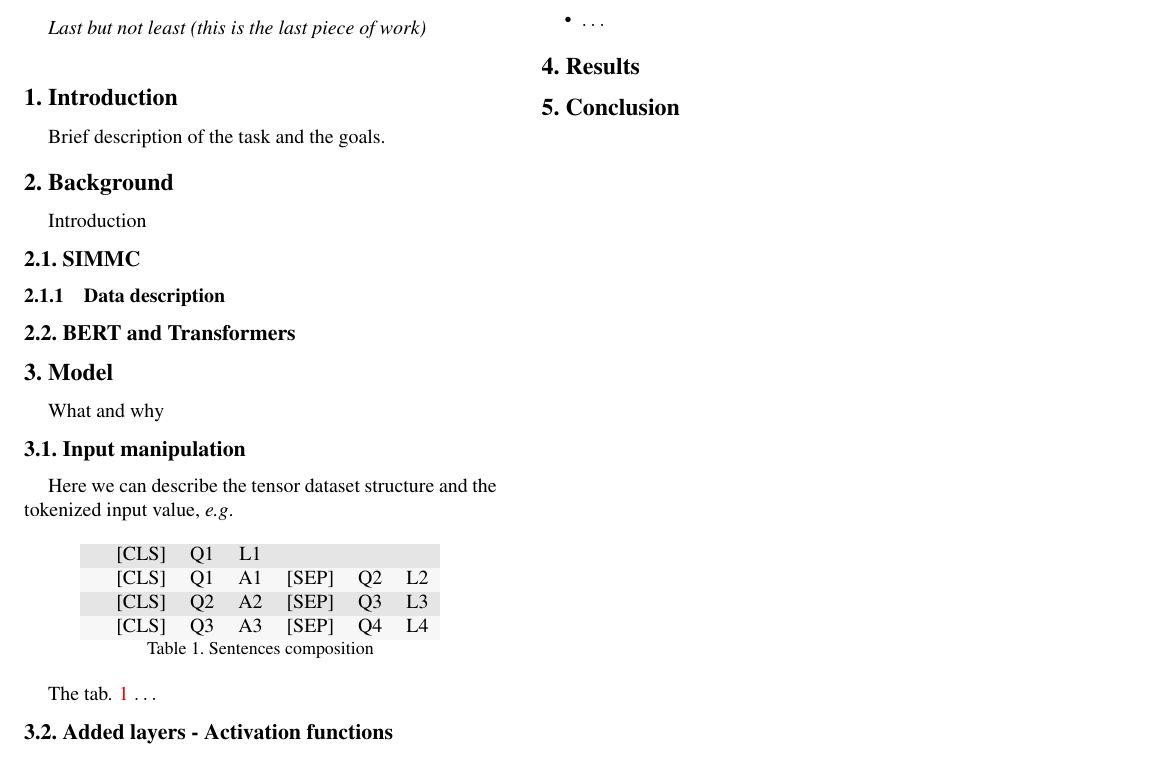
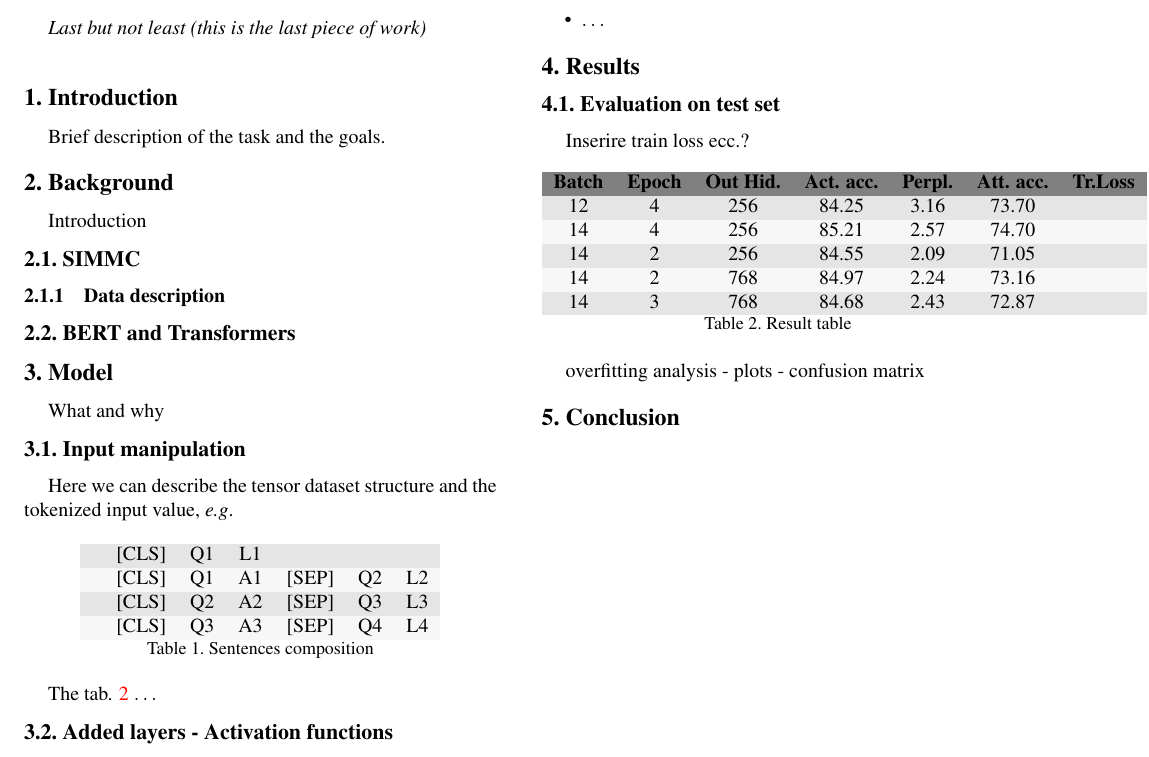
Before and after one commit to jmcrav/ActionPrediction4CA, a LaTeX paper (report/report.tex): part of the page, cut so that both start at the same text. The pictures show the PDF file report/report.pdf that the author committed with the source.

Commit message:
Add first results to report

```diff
--- a/report/report.tex
+++ b/report/report.tex
@@ -112,6 +112,32 @@
 	%------------------------------------------------------------------------
 	\section{Results}
 
+	\subsection{Evaluation on test set}
+	Inserire train loss ecc.?
+
+	\begin{table}[h]
+		\centering
+
+		\begin{tabular}{ccccccc}
+			\rowcolor[gray]{0.5}
+			\textbf{Batch} & \textbf{Epoch} & \textbf{Out Hid.} & \textbf{Act. acc.} & \textbf{Perpl.} & \textbf{Att. acc.} & \textbf{Tr.Loss} \\
+			\rowcolor[gray]{0.9}
+			12 & 4 & 256 & 84.25 & 3.16 & 73.70 & \\
+			\rowcolor[gray]{0.97}
+			14 & 4 & 256 & 85.21 & 2.57 & 74.70 & \\
+			\rowcolor[gray]{0.9}
+			14 & 2 & 256 & 84.55 & 2.09 & 71.05 & \\
+			\rowcolor[gray]{0.97}
+			14 & 2 & 768 & 84.97 & 2.24 & 73.16 & \\
+			\rowcolor[gray]{0.9}
+			14 & 3 & 768 & 84.68 & 2.43 & 72.87 & \\
+		\end{tabular}
+
+		\caption{\small{Result table}}
+		\label{tab:sentcomp}
+	\end{table}
+
+	overfitting analysis - plots - confusion matrix
 	%------------------------------------------------------------------------
 	\section{Conclusion}
 
```
Also changed, not shown: report/report.pdf, 2 other files.
